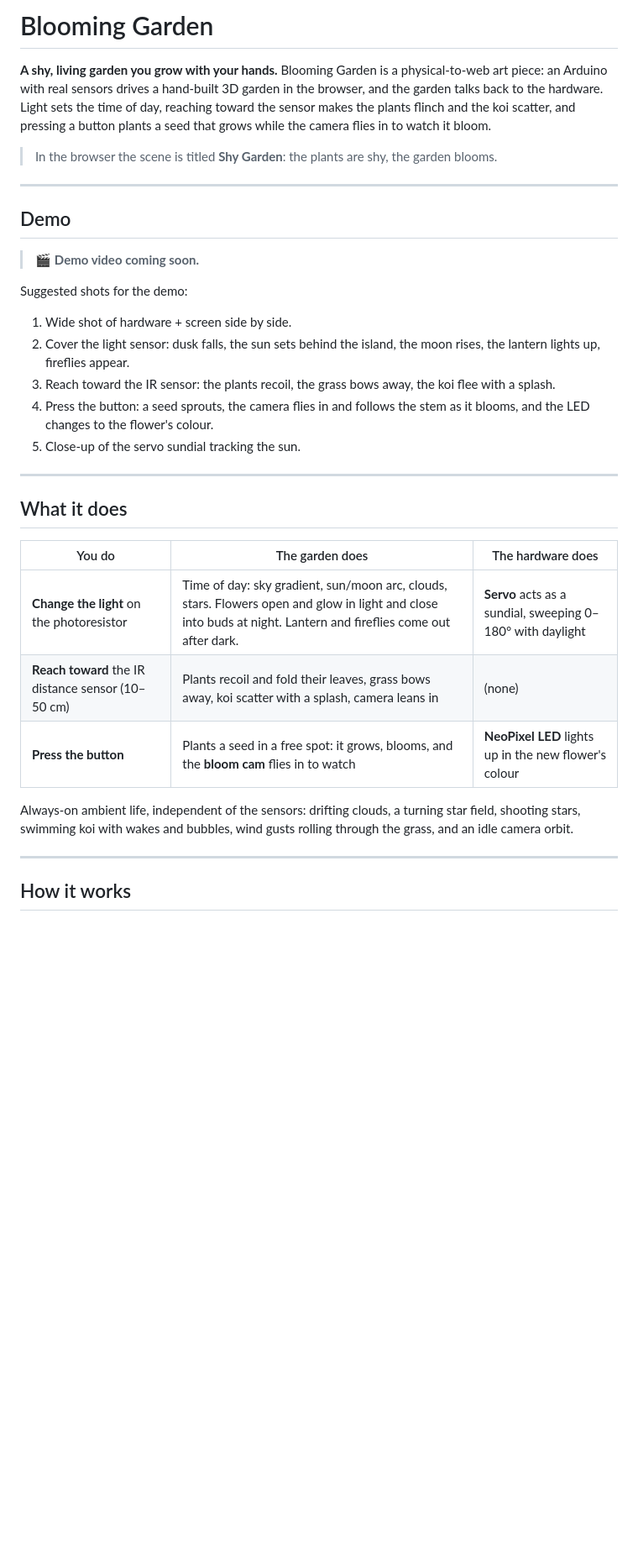
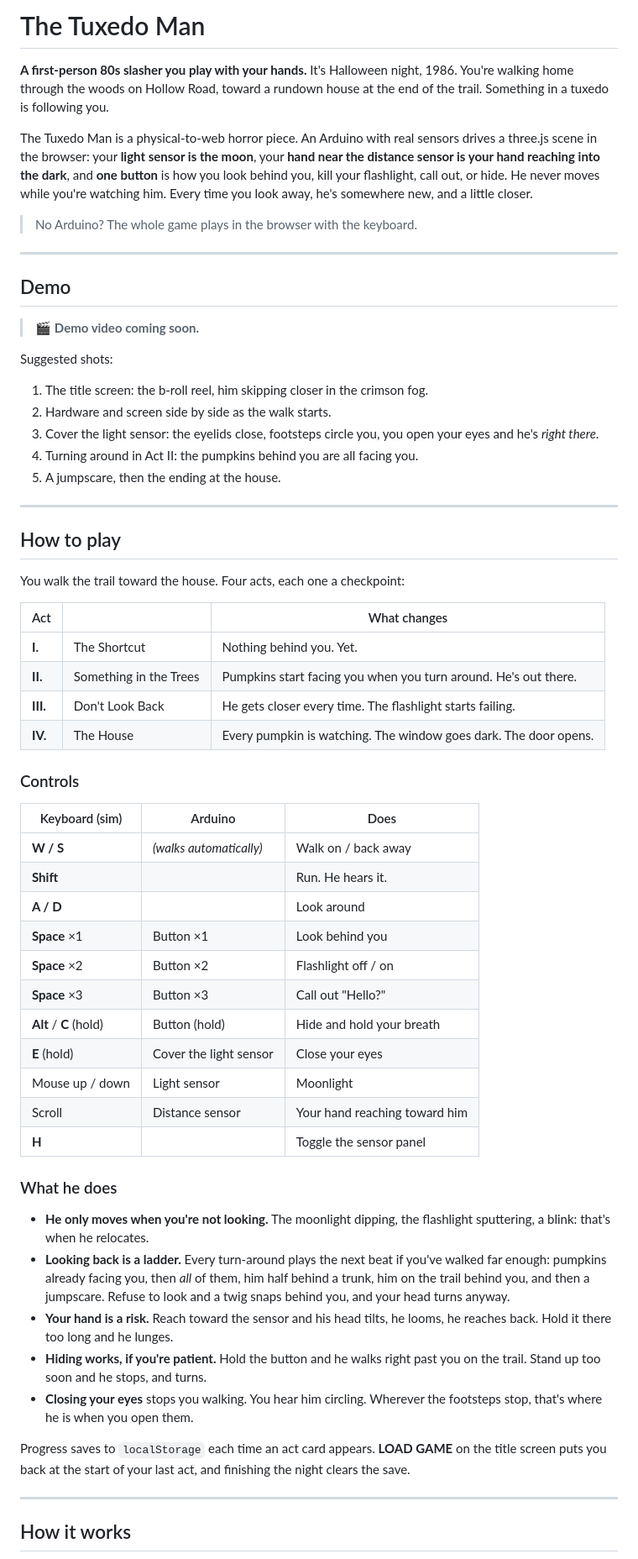
Before and after one commit to gelogonza/blooming-garden, a Markdown page: README.md, the part around one of its changes. Shown at 84% size. Drawn GitHub-style; blank space fills up the shorter version.

```diff
--- a/README.md
+++ b/README.md
@@ -1,8 +1,10 @@
-# Blooming Garden
+# The Tuxedo Man
 
-**A shy, living garden you grow with your hands.** Blooming Garden is a physical-to-web art piece: an Arduino with real sensors drives a hand-built 3D garden in the browser, and the garden talks back to the hardware. Light sets the time of day, reaching toward the sensor makes the plants flinch and the koi scatter, and pressing a button plants a seed that grows while the camera flies in to watch it bloom.
+**A first-person 80s slasher you play with your hands.** It's Halloween night, 1986. You're walking home through the woods on Hollow Road, toward a rundown house at the end of the trail. Something in a tuxedo is following you.
 
-> In the browser the scene is titled **Shy Garden**: the plants are shy, the garden blooms.
+The Tuxedo Man is a physical-to-web horror piece. An Arduino with real sensors drives a three.js scene in the browser: your **light sensor is the moon**, your **hand near the distance sensor is your hand reaching into the dark**, and **one button** is how you look behind you, kill your flashlight, call out, or hide. He never moves while you're watching him. Every time you look away, he's somewhere new, and a little closer.
+
+> No Arduino? The whole game plays in the browser with the keyboard.
 
 ---
 
@@ -14,24 +16,51 @@
 > [![Watch the demo](docs/demo-thumbnail.png)](https://youtu.be/XXXXXXXX)
 > -->
 
-Suggested shots for the demo:
-1. Wide shot of hardware + screen side by side.
-2. Cover the light sensor: dusk falls, the sun sets behind the island, the moon rises, the lantern lights up, fireflies appear.
-3. Reach toward the IR sensor: the plants recoil, the grass bows away, the koi flee with a splash.
-4. Press the button: a seed sprouts, the camera flies in and follows the stem as it blooms, and the LED changes to the flower's colour.
-5. Close-up of the servo sundial tracking the sun.
+Suggested shots:
+1. The title screen: the b-roll reel, him skipping closer in the crimson fog.
+2. Hardware and screen side by side as the walk starts.
+3. Cover the light sensor: the eyelids close, footsteps circle you, you open your eyes and he's *right there*.
+4. Turning around in Act II: the pumpkins behind you are all facing you.
+5. A jumpscare, then the ending at the house.
 
 ---
 
-## What it does
+## How to play
 
-| You do | The garden does | The hardware does |
+You walk the trail toward the house. Four acts, each one a checkpoint:
+
+| Act | | What changes |
 |---|---|---|
-| **Change the light** on the photoresistor | Time of day: sky gradient, sun/moon arc, clouds, stars. Flowers open and glow in light and close into buds at night. Lantern and fireflies come out after dark. | **Servo** acts as a sundial, sweeping 0–180° with daylight |
-| **Reach toward** the IR distance sensor (10–50 cm) | Plants recoil and fold their leaves, grass bows away, koi scatter with a splash, camera leans in | (none) |
-| **Press the button** | Plants a seed in a free spot: it grows, blooms, and the **bloom cam** flies in to watch | **NeoPixel LED** lights up in the new flower's colour |
+| **I.** | The Shortcut | Nothing behind you. Yet. |
+| **II.** | Something in the Trees | Pumpkins start facing you when you turn around. He's out there. |
+| **III.** | Don't Look Back | He gets closer every time. The flashlight starts failing. |
+| **IV.** | The House | Every pumpkin is watching. The window goes dark. The door opens. |
 
-Always-on ambient life, independent of the sensors: drifting clouds, a turning star field, shooting stars, swimming koi with wakes and bubbles, wind gusts rolling through the grass, and an idle camera orbit.
+### Controls
+
+| Keyboard (sim) | Arduino | Does |
+|---|---|---|
+| **W / S** | *(walks automatically)* | Walk on / back away |
+| **Shift** | | Run. He hears it. |
+| **A / D** | | Look around |
+| **Space** ×1 | Button ×1 | Look behind you |
+| **Space** ×2 | Button ×2 | Flashlight off / on |
+| **Space** ×3 | Button ×3 | Call out "Hello?" |
+| **Alt** / **C** (hold) | Button (hold) | Hide and hold your breath |
+| **E** (hold) | Cover the light sensor | Close your eyes |
+| Mouse up / down | Light sensor | Moonlight |
+| Scroll | Distance sensor | Your hand reaching toward him |
+| **H** | | Toggle the sensor panel |
+
+### What he does
+
+- **He only moves when you're not looking.** The moonlight dipping, the flashlight sputtering, a blink: that's when he relocates.
+- **Looking back is a ladder.** Every turn-around plays the next beat if you've walked far enough: pumpkins already facing you, then *all* of them, him half behind a trunk, him on the trail behind you, and then a jumpscare. Refuse to look and a twig snaps behind you, and your head turns anyway.
+- **Your hand is a risk.** Reach toward the sensor and his head tilts, he looms, he reaches back. Hold it there too long and he lunges.
+- **Hiding works, if you're patient.** Hold the button and he walks right past you on the trail. Stand up too soon and he stops, and turns.
+- **Closing your eyes** stops you walking. You hear him circling. Wherever the footsteps stop, that's where he is when you open them.
+
+Progress saves to `localStorage` each time an act card appears. **LOAD GAME** on the title screen puts you back at the start of your last act, and finishing the night clears the save.
 
 ---
 
```
Also changed, not shown: other parts of README.md (+72 -122 lines).
